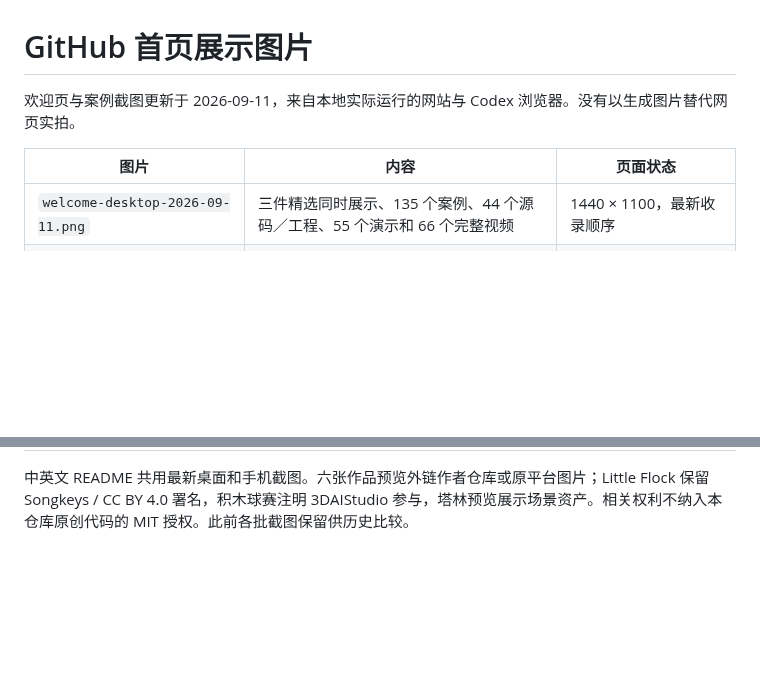
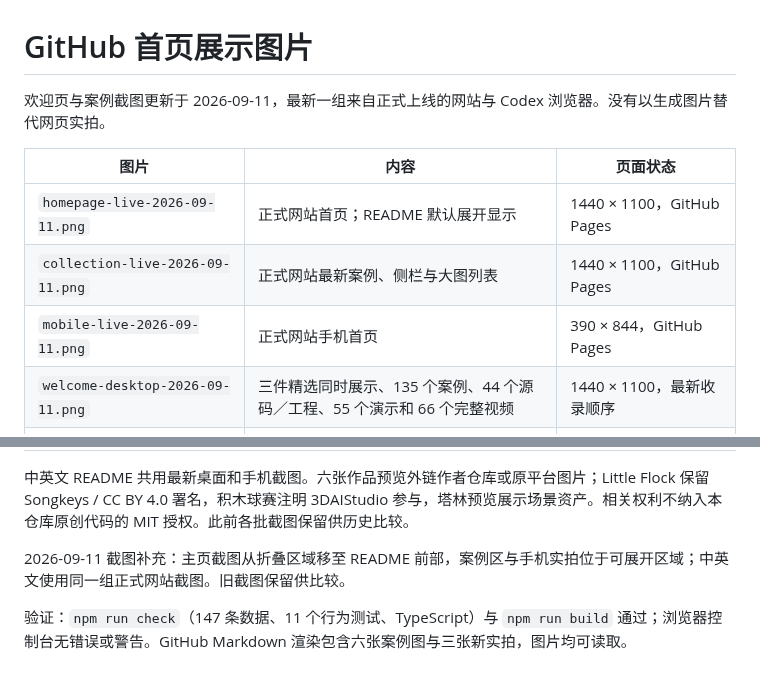
Before and after one commit to carpentry-liu/awesome-astra-3d, a Markdown page: docs/media/README.md, 2 parts joined by grey strips. GitHub-like rendering; blank space fills up the shorter version.

Commit message:
docs: refresh live screenshots and show homepage preview in README

```diff
--- a/docs/media/README.md
+++ b/docs/media/README.md
@@ -1,9 +1,12 @@
 # GitHub 首页展示图片
 
-欢迎页与案例截图更新于 2026-09-11，来自本地实际运行的网站与 Codex 浏览器。没有以生成图片替代网页实拍。
+欢迎页与案例截图更新于 2026-09-11，最新一组来自正式上线的网站与 Codex 浏览器。没有以生成图片替代网页实拍。
 
 | 图片 | 内容 | 页面状态 |
 | --- | --- | --- |
+| `homepage-live-2026-09-11.png` | 正式网站首页；README 默认展开显示 | 1440 × 1100，GitHub Pages |
+| `collection-live-2026-09-11.png` | 正式网站最新案例、侧栏与大图列表 | 1440 × 1100，GitHub Pages |
+| `mobile-live-2026-09-11.png` | 正式网站手机首页 | 390 × 844，GitHub Pages |
 | `welcome-desktop-2026-09-11.png` | 三件精选同时展示、135 个案例、44 个源码／工程、55 个演示和 66 个完整视频 | 1440 × 1100，最新收录顺序 |
 | `welcome-mobile-2026-09-11.png` | 单列精选与直接探索入口 | 390 × 844 |
 | `latest-cases-2026-09-11.png` | 工作室、Houdini、积木天气、鞋楦、立方体城市与塔林；左侧分类和来源 | 1440 × 1100，最新收录顺序 |
@@ -20,3 +23,7 @@
 | `orbital-video.png` | 历史完整视频播放器、下载与署名 | 保留 2026-09-07 截图，900 × 1080 |
 
 中英文 README 共用最新桌面和手机截图。六张作品预览外链作者仓库或原平台图片；Little Flock 保留 Songkeys / CC BY 4.0 署名，积木球赛注明 3DAIStudio 参与，塔林预览展示场景资产。相关权利不纳入本仓库原创代码的 MIT 授权。此前各批截图保留供历史比较。
+
+2026-09-11 截图补充：主页截图从折叠区域移至 README 前部，案例区与手机实拍位于可展开区域；中英文使用同一组正式网站截图。旧截图保留供比较。
+
+验证：`npm run check`（147 条数据、11 个行为测试、TypeScript）与 `npm run build` 通过；浏览器控制台无错误或警告。GitHub Markdown 渲染包含六张案例图与三张新实拍，图片均可读取。
```
Also changed, not shown: README.en.md (+9 -3 lines), README.md (+9 -3 lines), docs/media/collection-live-2026-09-11.png (added), docs/media/homepage-live-2026-09-11.png (added), docs/media/mobile-live-2026-09-11.png (added).
